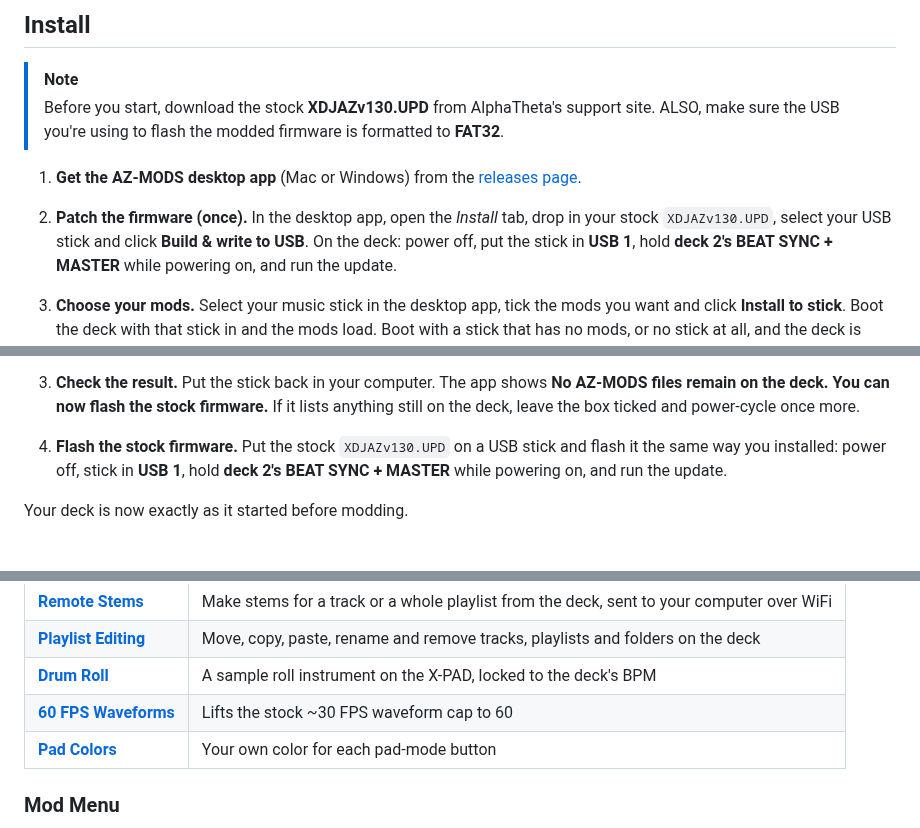
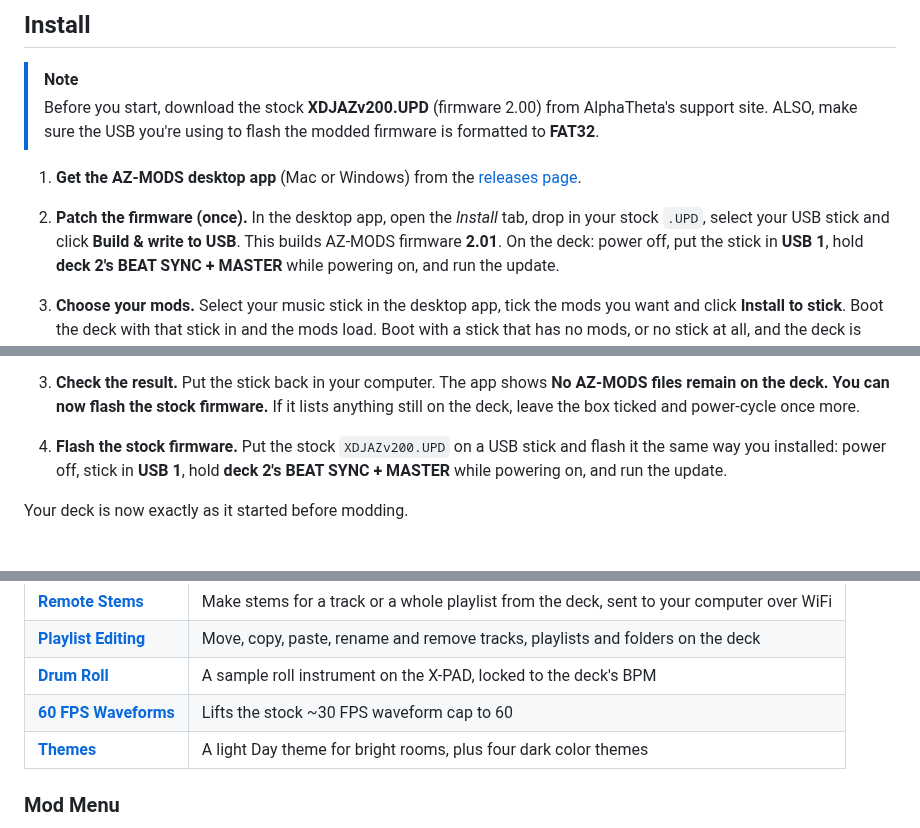
Before and after one commit to Kyle-Hosman/xdj-az-mods, a Markdown page: README.md, 3 parts joined by grey strips. Rendered like a GitHub page.

```diff
--- a/README.md
+++ b/README.md
@@ -28,16 +28,16 @@
 ## Install
 
 > [!NOTE]
-> Before you start, download the stock **XDJAZv130.UPD** from AlphaTheta's
-> support site.
+> Before you start, download the stock **XDJAZv200.UPD** (firmware 2.00) from
+> AlphaTheta's support site.
 > ALSO, make sure the USB you're using to flash the modded firmware is
 > formatted to <b>FAT32</b>.
 
 1. **Get the AZ-MODS desktop app** (Mac or Windows) from the [releases page](../../releases).
 
 2. **Patch the firmware (once).** In the desktop app, open the *Install* tab,
-   drop in your stock `XDJAZv130.UPD`, select your USB stick and click
-   **Build & write to USB**. On the deck: power off, put the stick in
+   drop in your stock `.UPD`, select your USB stick and click
+   **Build & write to USB**. This builds AZ-MODS firmware **2.01**. On the deck: power off, put the stick in
    **USB 1**, hold **deck 2's BEAT SYNC + MASTER** while powering on, and run
    the update.
 
@@ -80,7 +80,7 @@ is needed.
    firmware.** If it lists anything still on the deck, leave the box ticked
    and power-cycle once more.
 
-4. **Flash the stock firmware.** Put the stock `XDJAZv130.UPD` on a USB stick
+4. **Flash the stock firmware.** Put the stock `XDJAZv200.UPD` on a USB stick
    and flash it the same way you installed: power off, stick in **USB 1**,
    hold **deck 2's BEAT SYNC + MASTER** while powering on, and run the update.
 
@@ -98,7 +98,7 @@ Your deck is now exactly as it started before modding.
 | [**Playlist Editing**](#playlist-editing) | Move, copy, paste, rename and remove tracks, playlists and folders on the deck |
 | [**Drum Roll**](#drum-roll) | A sample roll instrument on the X-PAD, locked to the deck's BPM |
 | [**60 FPS Waveforms**](#60-fps-waveforms) | Lifts the stock ~30 FPS waveform cap to 60 |
-| [**Pad Colors**](#pad-colors) | Your own color for each pad-mode button |
+| [**Themes**](#themes) | A light Day theme for bright rooms, plus four dark color themes |
 
 ### Mod Menu
 
```
Also changed, not shown: other parts of README.md (+34 -11 lines), images/padcolors.png (deleted), images/themes-day.png (added).
